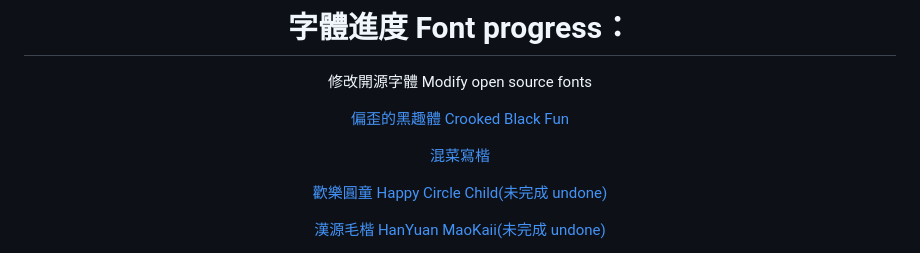
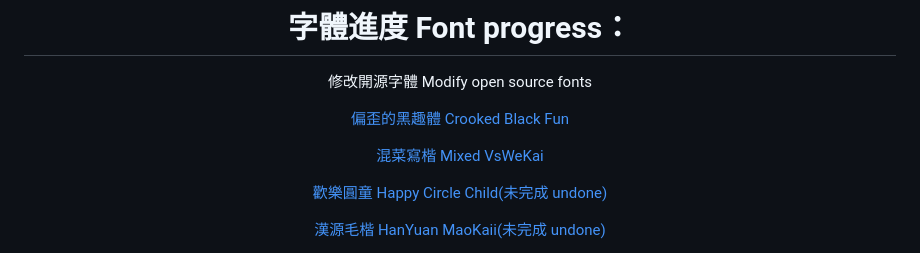
Before and after one commit to FWHP-Enfun/FWHP-Enfun, a Markdown page: README.md, the part around the change. Rendered like a GitHub page.

```diff
--- a/README.md
+++ b/README.md
@@ -47,7 +47,7 @@ The copyright belongs to the font company and me (the person who changed the cha
 
 [偏歪的黑趣體 Crooked Black Fun](https://github.com/FWHP-Enfun/Crooked-Black-Fun)
 
-[混菜寫楷](https://github.com/FWHP-Enfun/Mixed-VsWeKai)
+[混菜寫楷 Mixed VsWeKai](https://github.com/FWHP-Enfun/Mixed-VsWeKai)
 
 [歡樂圓童 Happy Circle Child(未完成 undone)](https://github.com/FWHP-Enfun/FWHP-Font/blob/main/Progress/Happy%20Circle%20Child.md)
 
```
